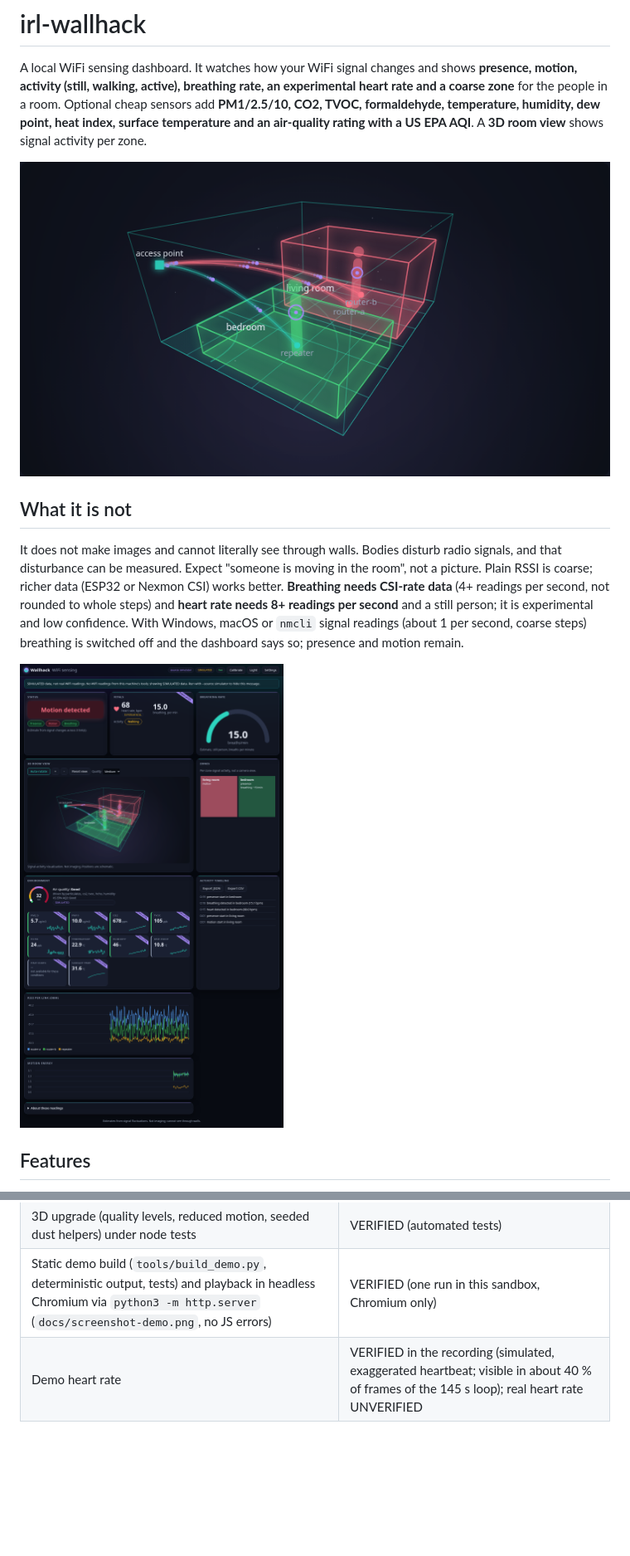
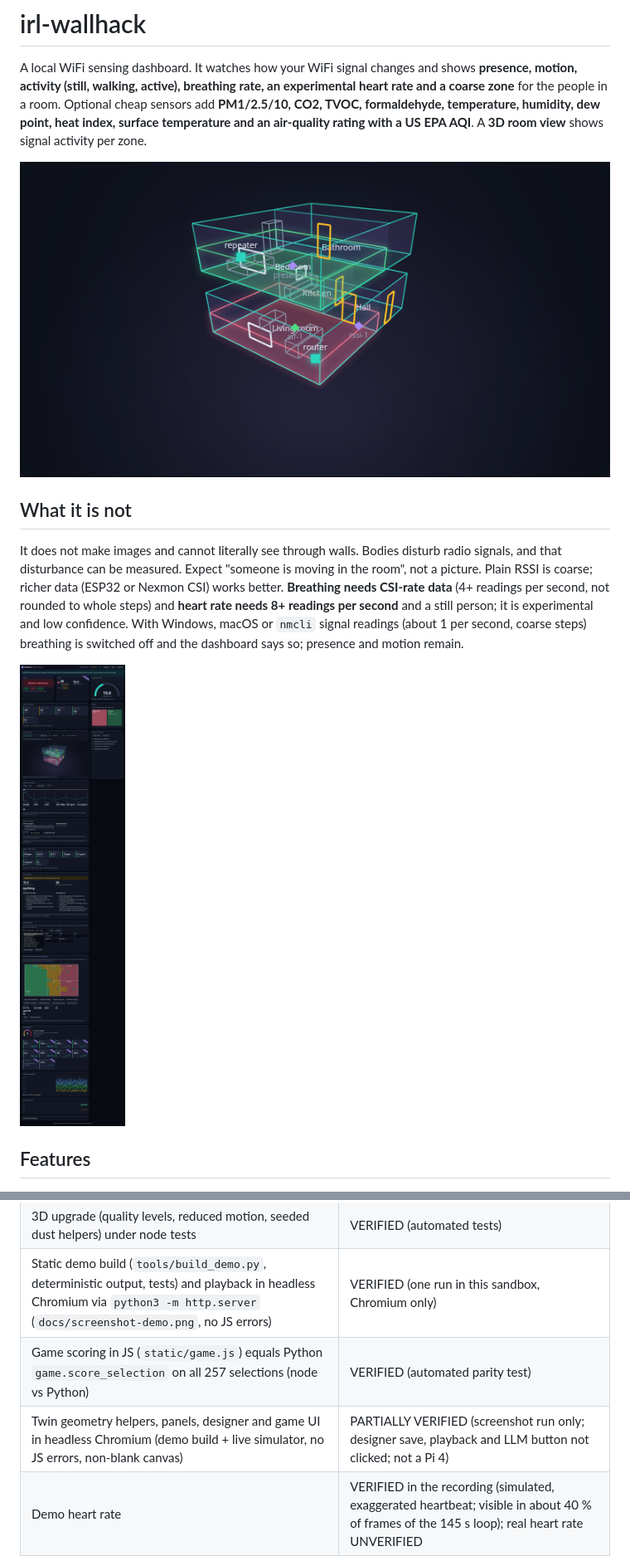
Before and after one commit to MiChaelinzo/irl-wallhack, a Markdown page: README.md, 2 parts joined by grey strips. Shown at 83% size. Drawn GitHub-style; pictures changed too: docs/screenshot-3d.png, docs/screenshot.png; blank space fills up the shorter version.

Commit message:
docs: dashboard changelog, verification rows, refreshed screenshots

```diff
--- a/README.md
+++ b/README.md
@@ -121,6 +121,8 @@ Use it only in your own space, and only on people who know about it. The dashboa
 | 3D view and environment tiles in headless Chromium (simulator data: no JS errors, SIMULATED ribbons, non-blank canvas, three screenshots) | VERIFIED (one run in this sandbox, simulated data only; touch orbit on phones not tried) |
 | 3D upgrade (quality levels, reduced motion, seeded dust helpers) under node tests | VERIFIED (automated tests) |
 | Static demo build (`tools/build_demo.py`, deterministic output, tests) and playback in headless Chromium via `python3 -m http.server` (`docs/screenshot-demo.png`, no JS errors) | VERIFIED (one run in this sandbox, Chromium only) |
+| Game scoring in JS (`static/game.js`) equals Python `game.score_selection` on all 257 selections (node vs Python) | VERIFIED (automated parity test) |
+| Twin geometry helpers, panels, designer and game UI in headless Chromium (demo build + live simulator, no JS errors, non-blank canvas) | PARTIALLY VERIFIED (screenshot run only; designer save, playback and LLM button not clicked; not a Pi 4) |
 | Demo heart rate | VERIFIED in the recording (simulated, exaggerated heartbeat; visible in about 40 % of frames of the 145 s loop); real heart rate UNVERIFIED |
 | Actual deployment on Vercel (`vercel.json` build, headers, CSP) | UNVERIFIED (no Vercel access from the sandbox) |
 | 3D view frame rate on a Raspberry Pi 4 | UNVERIFIED (low quality and auto-downgrade exist but were never measured on a Pi) |
```
Also changed, not shown: CHANGELOG.md (+6 -0 lines), docs/screenshot-mobile.png.
